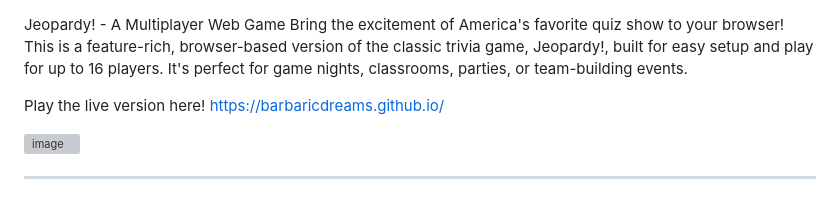
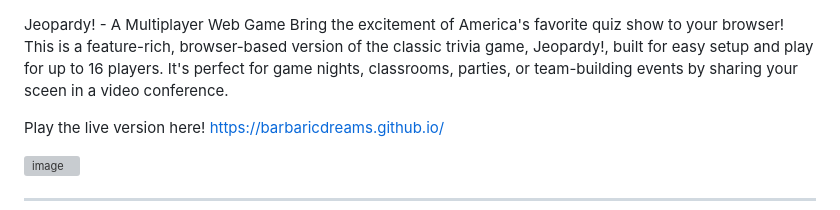
Before and after one commit to Barbaricdreams/Barbaricdreams.github.io, a Markdown page: README.md, the part around the change. Drawn GitHub-style; grey boxes are pictures that could not be loaded.

Commit message:
Update README.md
Adjusted wording.

```diff
--- a/README.md
+++ b/README.md
@@ -1,5 +1,5 @@
 Jeopardy! - A Multiplayer Web Game
-Bring the excitement of America's favorite quiz show to your browser! This is a feature-rich, browser-based version of the classic trivia game, Jeopardy!, built for easy setup and play for up to 16 players. It's perfect for game nights, classrooms, parties, or team-building events.
+Bring the excitement of America's favorite quiz show to your browser! This is a feature-rich, browser-based version of the classic trivia game, Jeopardy!, built for easy setup and play for up to 16 players. It's perfect for game nights, classrooms, parties, or team-building events by sharing your sceen in a video conference.
 
 Play the live version here! https://barbaricdreams.github.io/
 
```
